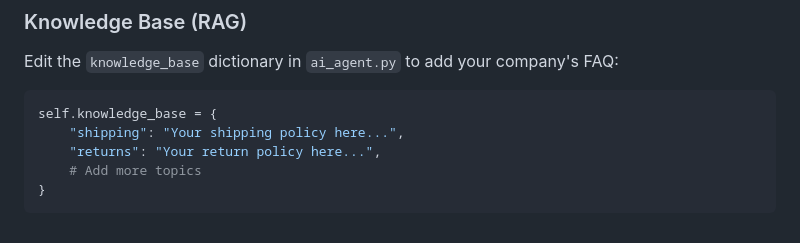
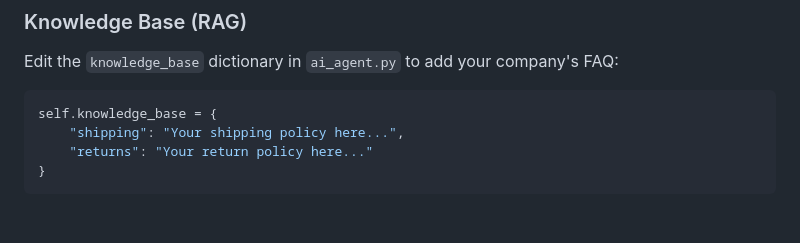
Before and after one commit to jumayevd/Customer_Support_Agent, a Markdown page: README.md, the part around the change. Rendered like a GitHub page.

````diff
--- a/README.md
+++ b/README.md
@@ -177,7 +177,6 @@ Edit the `knowledge_base` dictionary in `ai_agent.py` to add your company's FAQ:
 ```python
 self.knowledge_base = {
     "shipping": "Your shipping policy here...",
-    "returns": "Your return policy here...",
-    # Add more topics
+    "returns": "Your return policy here..."
 }
 ```
````
